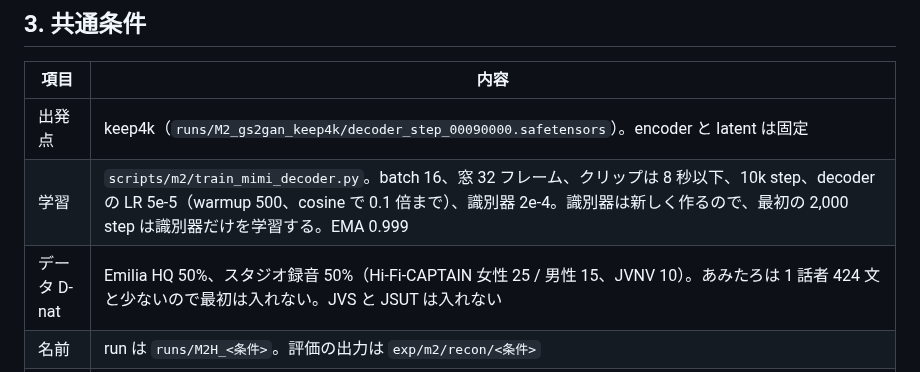
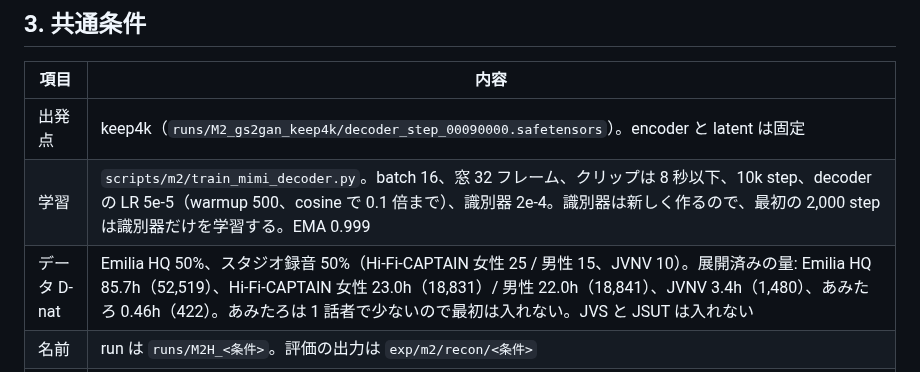
Before and after one commit to takuma104/pocket-tts-ja, a Markdown page: docs/plans/mimi_ft_hf_plan.md, the part around the change. Drawn GitHub-style.

Commit message:
M2 high band plan: hours of the extracted studio corpora
Co-Authored-By: Claude Opus 5.5 <noreply@anthropic.com>
Claude-Session: https://claude.ai/code/session_01Kqt4bhtLg9hpWXQ9cyCon4

```diff
--- a/docs/plans/mimi_ft_hf_plan.md
+++ b/docs/plans/mimi_ft_hf_plan.md
@@ -128,7 +128,7 @@ JVS 再構成（10 話者 × 6 文）の有声フレームで、出力自身の
 |---|---|
 | 出発点 | keep4k（`runs/M2_gs2gan_keep4k/decoder_step_00090000.safetensors`）。encoder と latent は固定 |
 | 学習 | `scripts/m2/train_mimi_decoder.py`。batch 16、窓 32 フレーム、クリップは 8 秒以下、10k step、decoder の LR 5e-5（warmup 500、cosine で 0.1 倍まで）、識別器 2e-4。識別器は新しく作るので、最初の 2,000 step は識別器だけを学習する。EMA 0.999 |
-| データ D-nat | Emilia HQ 50%、スタジオ録音 50%（Hi-Fi-CAPTAIN 女性 25 / 男性 15、JVNV 10）。あみたろは 1 話者 424 文と少ないので最初は入れない。JVS と JSUT は入れない |
+| データ D-nat | Emilia HQ 50%、スタジオ録音 50%（Hi-Fi-CAPTAIN 女性 25 / 男性 15、JVNV 10）。展開済みの量: Emilia HQ 85.7h（52,519）、Hi-Fi-CAPTAIN 女性 23.0h（18,831）/ 男性 22.0h（18,841）、JVNV 3.4h（1,480）、あみたろ 0.46h（422）。あみたろは 1 話者で少ないので最初は入れない。JVS と JSUT は入れない |
 | 名前 | run は `runs/M2H_<条件>`。評価の出力は `exp/m2/recon/<条件>` |
 | 学習中の監視 | 検証時に、JVS 女性の有声フレームの 4–6kHz の comb とレベルを記録する（trainer に追加する） |
 
```
